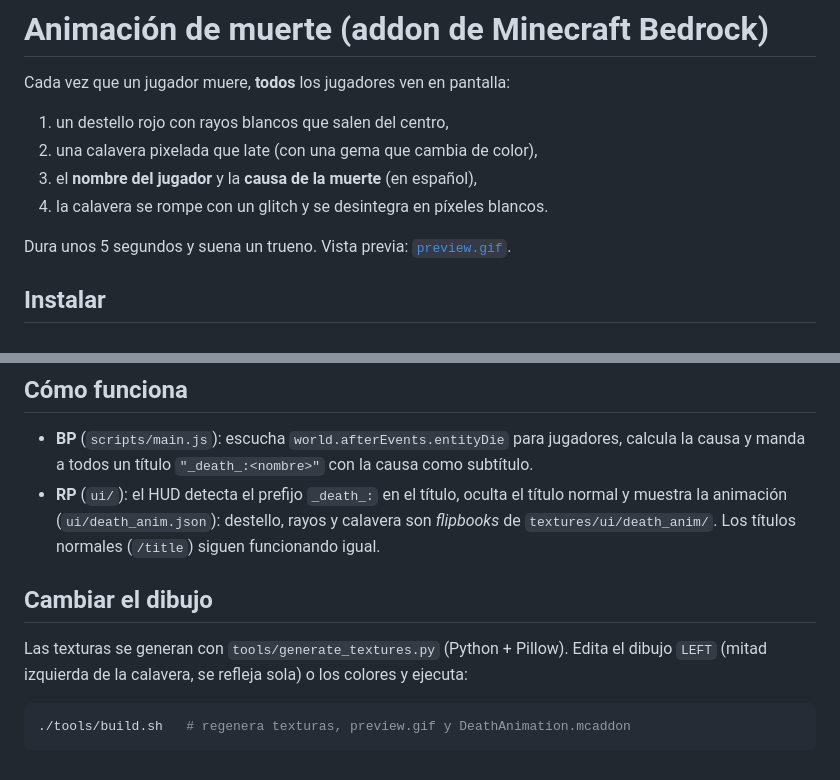
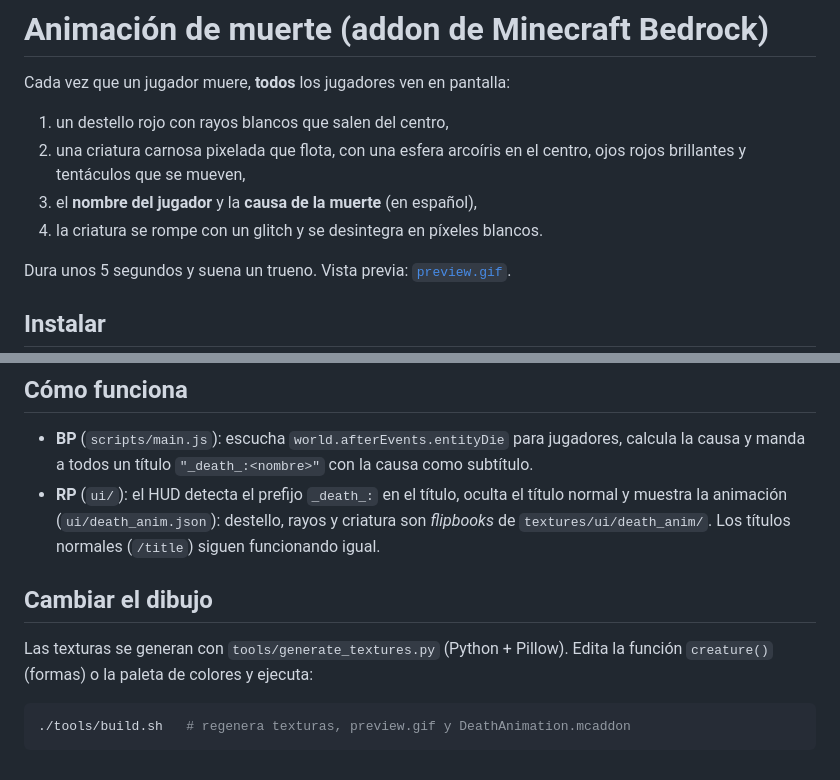
Before and after one commit to Mm129-11a/Claude, a Markdown page: minecraft-death-animation/README.md, 2 parts joined by grey strips. GitHub-like rendering.

````diff
--- a/minecraft-death-animation/README.md
+++ b/minecraft-death-animation/README.md
@@ -3,9 +3,9 @@
 Cada vez que un jugador muere, **todos** los jugadores ven en pantalla:
 
 1. un destello rojo con rayos blancos que salen del centro,
-2. una calavera pixelada que late (con una gema que cambia de color),
+2. una criatura carnosa pixelada que flota, con una esfera arcoíris en el centro, ojos rojos brillantes y tentáculos que se mueven,
 3. el **nombre del jugador** y la **causa de la muerte** (en español),
-4. la calavera se rompe con un glitch y se desintegra en píxeles blancos.
+4. la criatura se rompe con un glitch y se desintegra en píxeles blancos.
 
 Dura unos 5 segundos y suena un trueno. Vista previa: [`preview.gif`](preview.gif).
 
@@ -31,13 +31,13 @@ Los textos se cambian en `DeathAnimation_BP/scripts/main.js` (`CAUSES` y `MOBS`)
 - **BP** (`scripts/main.js`): escucha `world.afterEvents.entityDie` para jugadores, calcula la causa
   y manda a todos un título `"_death_:<nombre>"` con la causa como subtítulo.
 - **RP** (`ui/`): el HUD detecta el prefijo `_death_:` en el título, oculta el título normal y
-  muestra la animación (`ui/death_anim.json`): destello, rayos y calavera son *flipbooks* de
+  muestra la animación (`ui/death_anim.json`): destello, rayos y criatura son *flipbooks* de
   `textures/ui/death_anim/`. Los títulos normales (`/title`) siguen funcionando igual.
 
 ## Cambiar el dibujo
 
-Las texturas se generan con `tools/generate_textures.py` (Python + Pillow). Edita el dibujo
-`LEFT` (mitad izquierda de la calavera, se refleja sola) o los colores y ejecuta:
+Las texturas se generan con `tools/generate_textures.py` (Python + Pillow). Edita la función
+`creature()` (formas) o la paleta de colores y ejecuta:
 
 ```bash
 ./tools/build.sh   # regenera texturas, preview.gif y DeathAnimation.mcaddon
````
Also changed, not shown: minecraft-death-animation/preview.gif, 4 other files.
